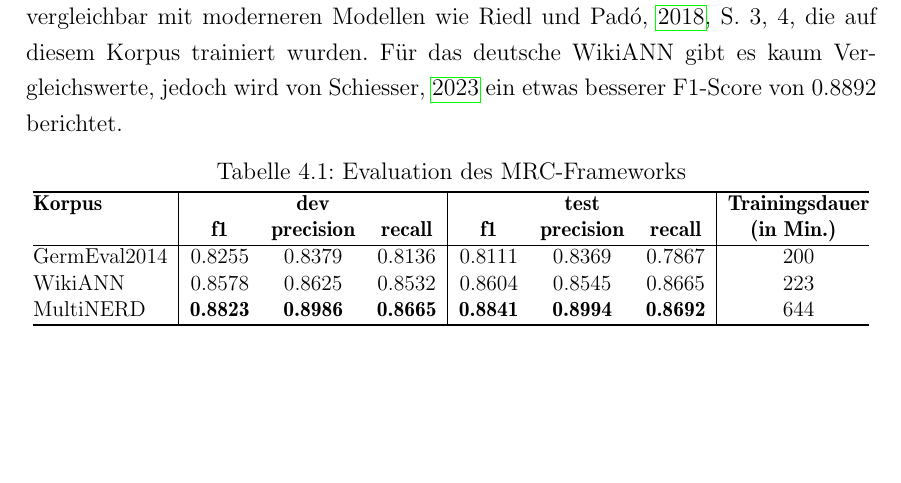
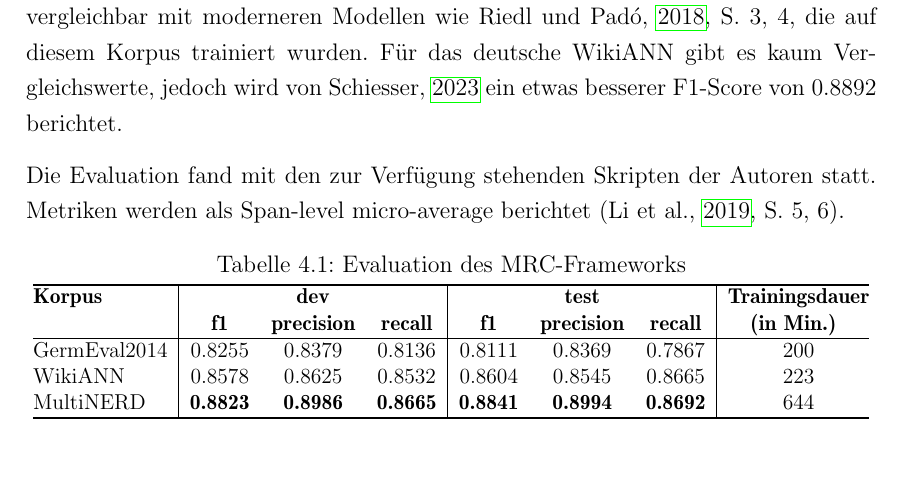
Before and after one commit to thielenf/nlp-ha, a LaTeX document (maindoc.tex, which reads src/hauptteil.tex): part of page 12 of 17, cut so that both start at the same text, the shorter picture padded with empty space. Compiled offline with pdfLaTeX.

Commit message:
ch:Evaluation:sec:Übersicht_der_Trainingsergebnisse: add info

```diff
--- a/src/hauptteil.tex
+++ b/src/hauptteil.tex
@@ -143,6 +143,8 @@ Die Vorgehensweise in dieser Arbeit folgt aufgrund der Begrenztheit der verfügb
 
 Es folgen in \autoref{tab:evaluation} die Ergebnisse der Evaluation des MRC-Frameworks. Insgesamt sind die Ergebnisse vergleichbar mit den englischsprachigen Korpora von \cite[6]{li2019unified}. Speziell die mit MultiNERD erreichten Scores übertreffen diese teilweise sogar deutlich. Auch wenn die Performance auf GermEval2014 ungefähr 6\%\textendash8\% schlechter abschneidet, sind die Ergebnisse wesentlich besser als die ursprünglichen Systeme der GermEval Konferenz \parencite[6]{germeval2014}. Außerdem sind sie vergleichbar mit moderneren Modellen wie \cite[3,4]{riedl-pado-shootout}, die auf diesem Korpus trainiert wurden. Für das deutsche WikiANN gibt es kaum Vergleichswerte, jedoch wird von \cite{Schiesser_2023} ein etwas besserer F1-Score von 0.8892 berichtet.
 
+Die Evaluation fand mit den zur Verfügung stehenden Skripten der Autoren statt. Metriken werden als Span-level micro-average berichtet \parencite[5,6]{li2019unified}.
+
 \begin{table}[!htbp]
 	\centering
 	\caption{Evaluation des MRC-Frameworks}
```
